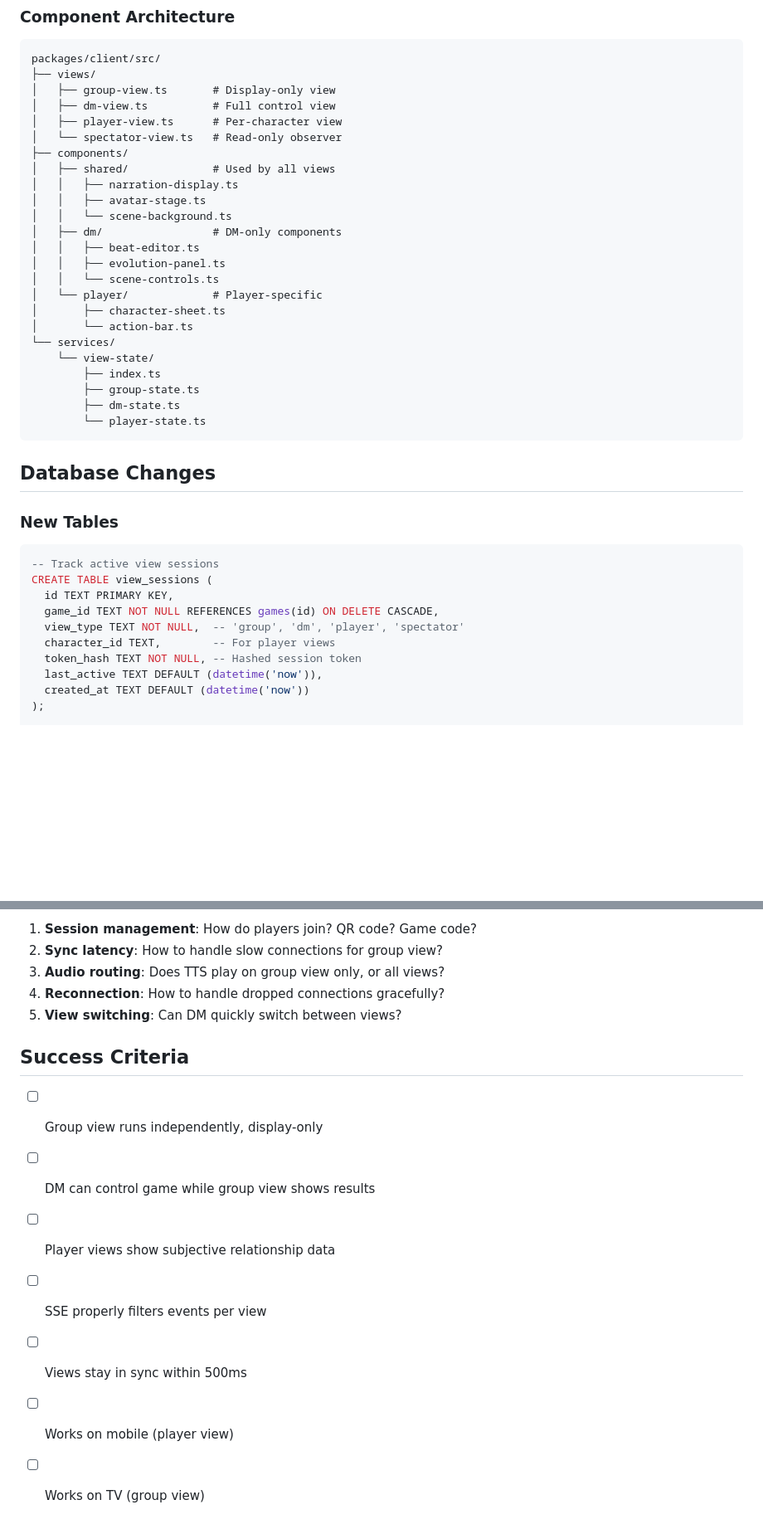
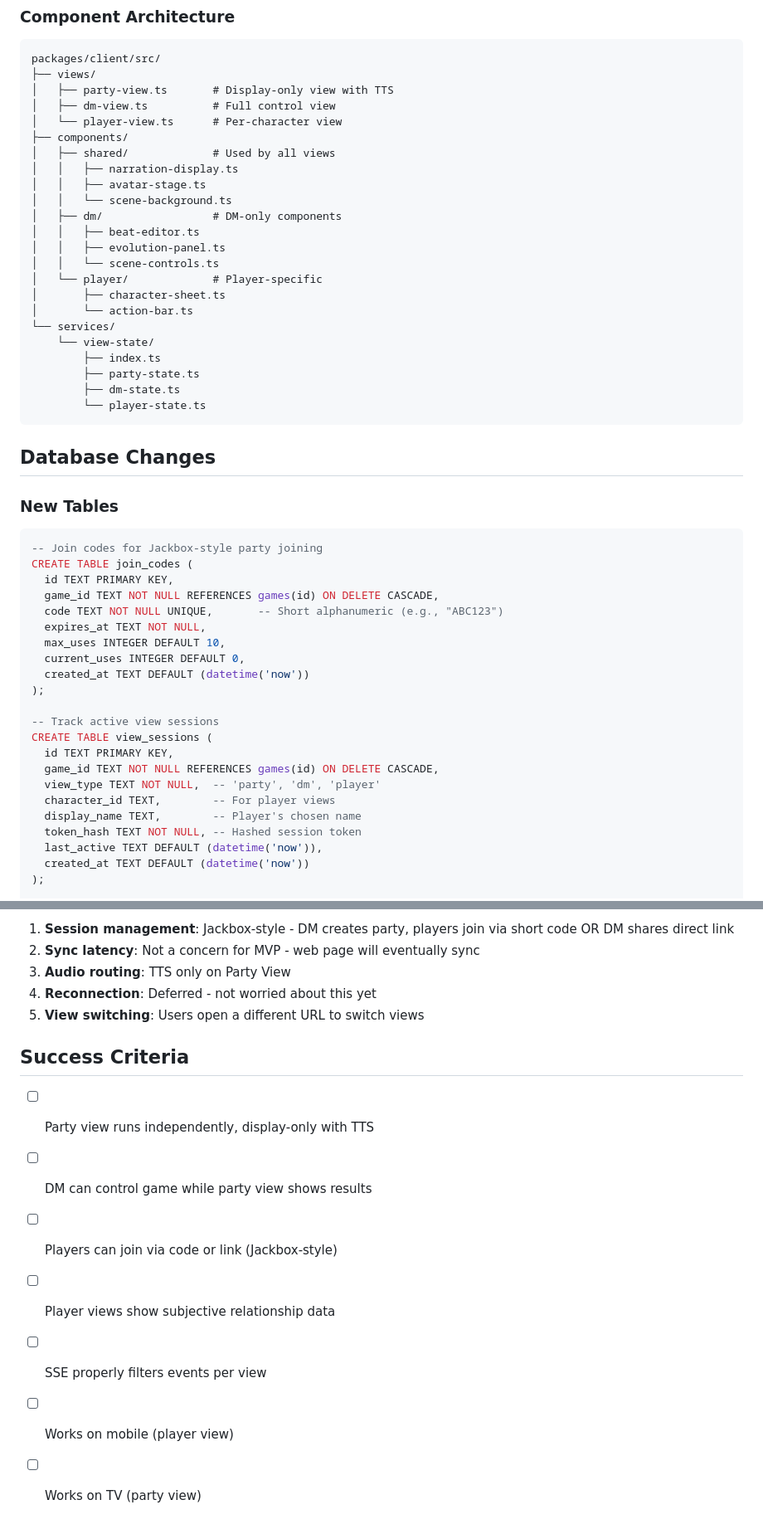
Before and after one commit to scbrown/reckoning, a Markdown page: docs/plan/multi-view-ui.md, 2 parts joined by grey strips. Shown at 83% size. GitHub-like rendering; blank space fills up the shorter version.

````diff
--- a/docs/plan/multi-view-ui.md
+++ b/docs/plan/multi-view-ui.md
@@ -222,10 +221,9 @@ function filterForPlayer(state: FullGameState, charId: string): FilteredGameStat
 ```
 packages/client/src/
 ├── views/
-│   ├── group-view.ts       # Display-only view
+│   ├── party-view.ts       # Display-only view with TTS
 │   ├── dm-view.ts          # Full control view
-│   ├── player-view.ts      # Per-character view
-│   └── spectator-view.ts   # Read-only observer
+│   └── player-view.ts      # Per-character view
 ├── components/
 │   ├── shared/             # Used by all views
 │   │   ├── narration-display.ts
@@ -241,7 +239,7 @@ packages/client/src/
 └── services/
     └── view-state/
         ├── index.ts
-        ├── group-state.ts
+        ├── party-state.ts
         ├── dm-state.ts
         └── player-state.ts
 ```
@@ -251,12 +249,24 @@ packages/client/src/
 ### New Tables
 
 ```sql
+-- Join codes for Jackbox-style party joining
+CREATE TABLE join_codes (
+  id TEXT PRIMARY KEY,
+  game_id TEXT NOT NULL REFERENCES games(id) ON DELETE CASCADE,
+  code TEXT NOT NULL UNIQUE,       -- Short alphanumeric (e.g., "ABC123")
+  expires_at TEXT NOT NULL,
+  max_uses INTEGER DEFAULT 10,
+  current_uses INTEGER DEFAULT 0,
+  created_at TEXT DEFAULT (datetime('now'))
+);
+
 -- Track active view sessions
 CREATE TABLE view_sessions (
   id TEXT PRIMARY KEY,
   game_id TEXT NOT NULL REFERENCES games(id) ON DELETE CASCADE,
-  view_type TEXT NOT NULL,  -- 'group', 'dm', 'player', 'spectator'
+  view_type TEXT NOT NULL,  -- 'party', 'dm', 'player'
   character_id TEXT,        -- For player views
+  display_name TEXT,        -- Player's chosen name
   token_hash TEXT NOT NULL, -- Hashed session token
   last_active TEXT DEFAULT (datetime('now')),
   created_at TEXT DEFAULT (datetime('now'))
@@ -344,16 +363,16 @@ GET /api/game/:id/events?view=player&character=xxx&token=xxx
 
-1. **Session management**: How do players join? QR code? Game code?
-2. **Sync latency**: How to handle slow connections for group view?
-3. **Audio routing**: Does TTS play on group view only, or all views?
-4. **Reconnection**: How to handle dropped connections gracefully?
-5. **View switching**: Can DM quickly switch between views?
+1. **Session management**: Jackbox-style - DM creates party, players join via short code OR DM shares direct link
+2. **Sync latency**: Not a concern for MVP - web page will eventually sync
+3. **Audio routing**: TTS only on Party View
+4. **Reconnection**: Deferred - not worried about this yet
+5. **View switching**: Users open a different URL to switch views
 
 ## Success Criteria
 
-- [ ] Group view runs independently, display-only
-- [ ] DM can control game while group view shows results
+- [ ] Party view runs independently, display-only with TTS
+- [ ] DM can control game while party view shows results
+- [ ] Players can join via code or link (Jackbox-style)
 - [ ] Player views show subjective relationship data
 - [ ] SSE properly filters events per view
-- [ ] Views stay in sync within 500ms
 - [ ] Works on mobile (player view)
-- [ ] Works on TV (group view)
+- [ ] Works on TV (party view)
````
Also changed, not shown: other parts of docs/plan/multi-view-ui.md (+33 -25 lines).
